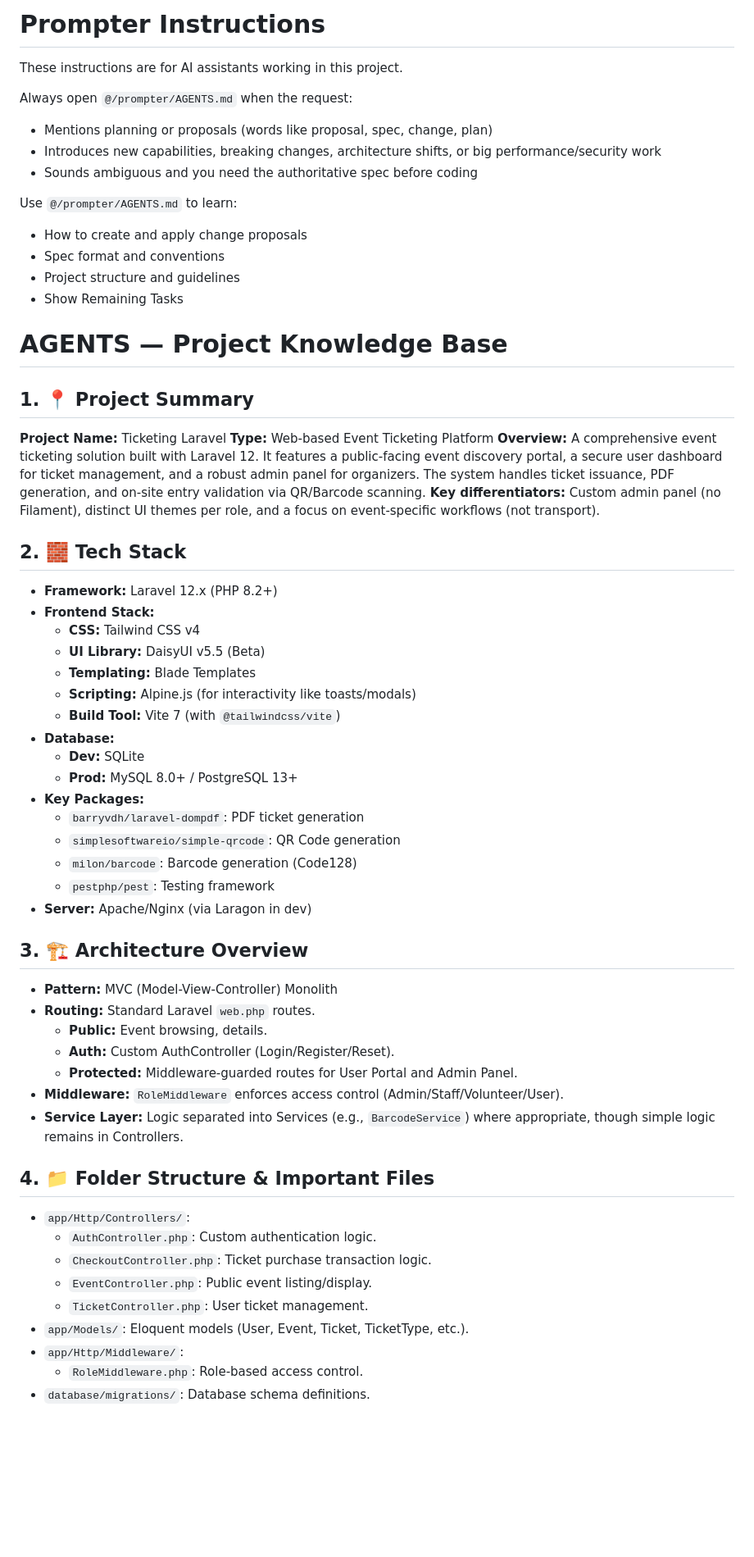
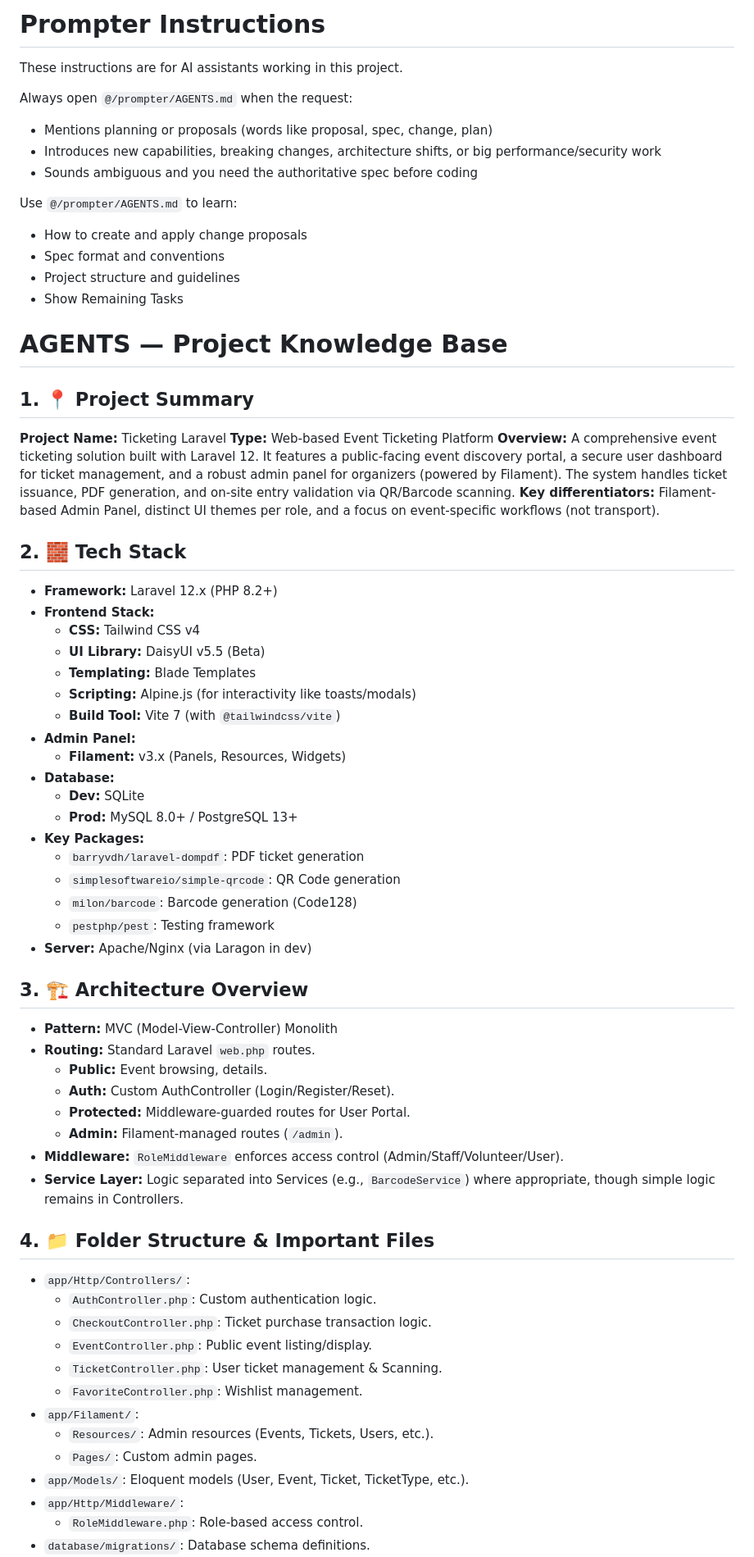
Before and after one commit to ranggacaw/ticketing-laravel, a Markdown page: AGENTS.md, the part around one of its changes. Shown at 82% size. Drawn GitHub-style; blank space fills up the shorter version.

```diff
--- a/AGENTS.md
+++ b/AGENTS.md
@@ -1,14 +1,17 @@
 <!-- PROMPTER:START -->
+
 # Prompter Instructions
 
 These instructions are for AI assistants working in this project.
 
 Always open `@/prompter/AGENTS.md` when the request:
+
 - Mentions planning or proposals (words like proposal, spec, change, plan)
 - Introduces new capabilities, breaking changes, architecture shifts, or big performance/security work
 - Sounds ambiguous and you need the authoritative spec before coding
 
 Use `@/prompter/AGENTS.md` to learn:
+
 - How to create and apply change proposals
 - Spec format and conventions
 - Project structure and guidelines
@@ -19,46 +22,57 @@ Use `@/prompter/AGENTS.md` to learn:
 # AGENTS — Project Knowledge Base
 
 ## 1. 📍 Project Summary
+
 **Project Name:** Ticketing Laravel
 **Type:** Web-based Event Ticketing Platform
-**Overview:** A comprehensive event ticketing solution built with Laravel 12. It features a public-facing event discovery portal, a secure user dashboard for ticket management, and a robust admin panel for organizers. The system handles ticket issuance, PDF generation, and on-site entry validation via QR/Barcode scanning.
-**Key differentiators:** Custom admin panel (no Filament), distinct UI themes per role, and a focus on event-specific workflows (not transport).
+**Overview:** A comprehensive event ticketing solution built with Laravel 12. It features a public-facing event discovery portal, a secure user dashboard for ticket management, and a robust admin panel for organizers (powered by Filament). The system handles ticket issuance, PDF generation, and on-site entry validation via QR/Barcode scanning.
+**Key differentiators:** Filament-based Admin Panel, distinct UI themes per role, and a focus on event-specific workflows (not transport).
 
 ## 2. 🧱 Tech Stack
+
 - **Framework:** Laravel 12.x (PHP 8.2+)
 - **Frontend Stack:**
-  - **CSS:** Tailwind CSS v4
-  - **UI Library:** DaisyUI v5.5 (Beta)
-  - **Templating:** Blade Templates
-  - **Scripting:** Alpine.js (for interactivity like toasts/modals)
-  - **Build Tool:** Vite 7 (with `@tailwindcss/vite`)
+    - **CSS:** Tailwind CSS v4
+    - **UI Library:** DaisyUI v5.5 (Beta)
+    - **Templating:** Blade Templates
+    - **Scripting:** Alpine.js (for interactivity like toasts/modals)
+    - **Build Tool:** Vite 7 (with `@tailwindcss/vite`)
+- **Admin Panel:**
+    - **Filament:** v3.x (Panels, Resources, Widgets)
 - **Database:**
-  - **Dev:** SQLite
-  - **Prod:** MySQL 8.0+ / PostgreSQL 13+
+    - **Dev:** SQLite
+    - **Prod:** MySQL 8.0+ / PostgreSQL 13+
 - **Key Packages:**
-  - `barryvdh/laravel-dompdf`: PDF ticket generation
-  - `simplesoftwareio/simple-qrcode`: QR Code generation
-  - `milon/barcode`: Barcode generation (Code128)
-  - `pestphp/pest`: Testing framework
+    - `barryvdh/laravel-dompdf`: PDF ticket generation
+    - `simplesoftwareio/simple-qrcode`: QR Code generation
+    - `milon/barcode`: Barcode generation (Code128)
+    - `pestphp/pest`: Testing framework
 - **Server:** Apache/Nginx (via Laragon in dev)
 
 ## 3. 🏗️ Architecture Overview
+
 - **Pattern:** MVC (Model-View-Controller) Monolith
 - **Routing:** Standard Laravel `web.php` routes.
-  - **Public:** Event browsing, details.
-  - **Auth:** Custom AuthController (Login/Register/Reset).
-  - **Protected:** Middleware-guarded routes for User Portal and Admin Panel.
+    - **Public:** Event browsing, details.
+    - **Auth:** Custom AuthController (Login/Register/Reset).
+    - **Protected:** Middleware-guarded routes for User Portal.
+    - **Admin:** Filament-managed routes (`/admin`).
 - **Middleware:** `RoleMiddleware` enforces access control (Admin/Staff/Volunteer/User).
 - **Service Layer:** Logic separated into Services (e.g., `BarcodeService`) where appropriate, though simple logic remains in Controllers.
 
 ## 4. 📁 Folder Structure & Important Files
+
 - `app/Http/Controllers/`:
-  - `AuthController.php`: Custom authentication logic.
-  - `CheckoutController.php`: Ticket purchase transaction logic.
-  - `EventController.php`: Public event listing/display.
-  - `TicketController.php`: User ticket management.
+    - `AuthController.php`: Custom authentication logic.
+    - `CheckoutController.php`: Ticket purchase transaction logic.
+    - `EventController.php`: Public event listing/display.
+    - `TicketController.php`: User ticket management & Scanning.
+    - `FavoriteController.php`: Wishlist management.
+- `app/Filament/`:
+    - `Resources/`: Admin resources (Events, Tickets, Users, etc.).
+    - `Pages/`: Custom admin pages.
 - `app/Models/`: Eloquent models (User, Event, Ticket, TicketType, etc.).
 - `app/Http/Middleware/`:
-  - `RoleMiddleware.php`: Role-based access control.
+    - `RoleMiddleware.php`: Role-based access control.
 - `database/migrations/`: Database schema definitions.
 - `resources/views/`:
```
Also changed, not shown: other parts of AGENTS.md (+78 -55 lines).
